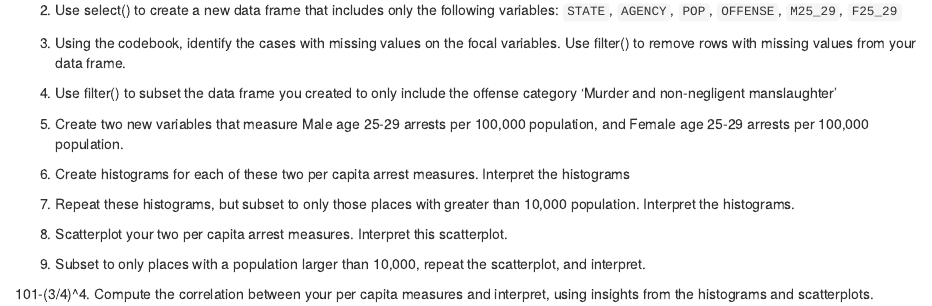
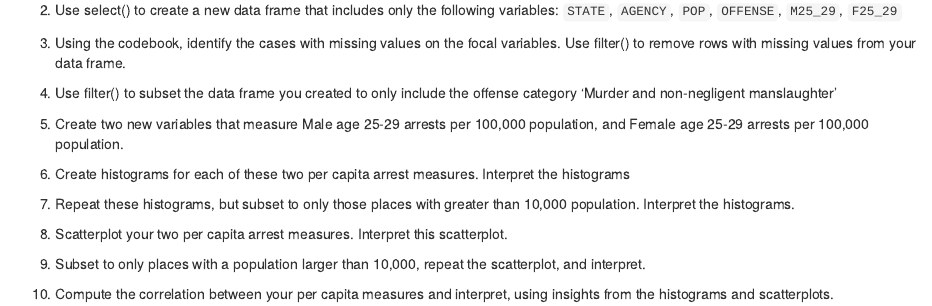
Before and after one commit to f-edwards/intro_stats, an R Markdown document (hw/hw5.Rmd): the page in a window 1100 px wide, from 280 px down. Rendered offline with R 4.5, knitr and Pandoc, with nearby package versions; some code elsewhere in the file could not run offline; common packages that the code uses without loading them are loaded.

Commit message:
Update hw5.Rmd

```diff
--- a/hw/hw5.Rmd
+++ b/hw/hw5.Rmd
@@ -29,4 +29,4 @@ dat<-read_tsv("./data/ICPSR_39063/DS0002/39063-0002-Data.tsv")
 
 9. Subset to only places with a population larger than 10,000, repeat the scatterplot, and interpret.
 
-101-(3/4)^4. Compute the correlation between your per capita measures and interpret, using insights from the histograms and scatterplots.
+10. Compute the correlation between your per capita measures and interpret, using insights from the histograms and scatterplots.
```
